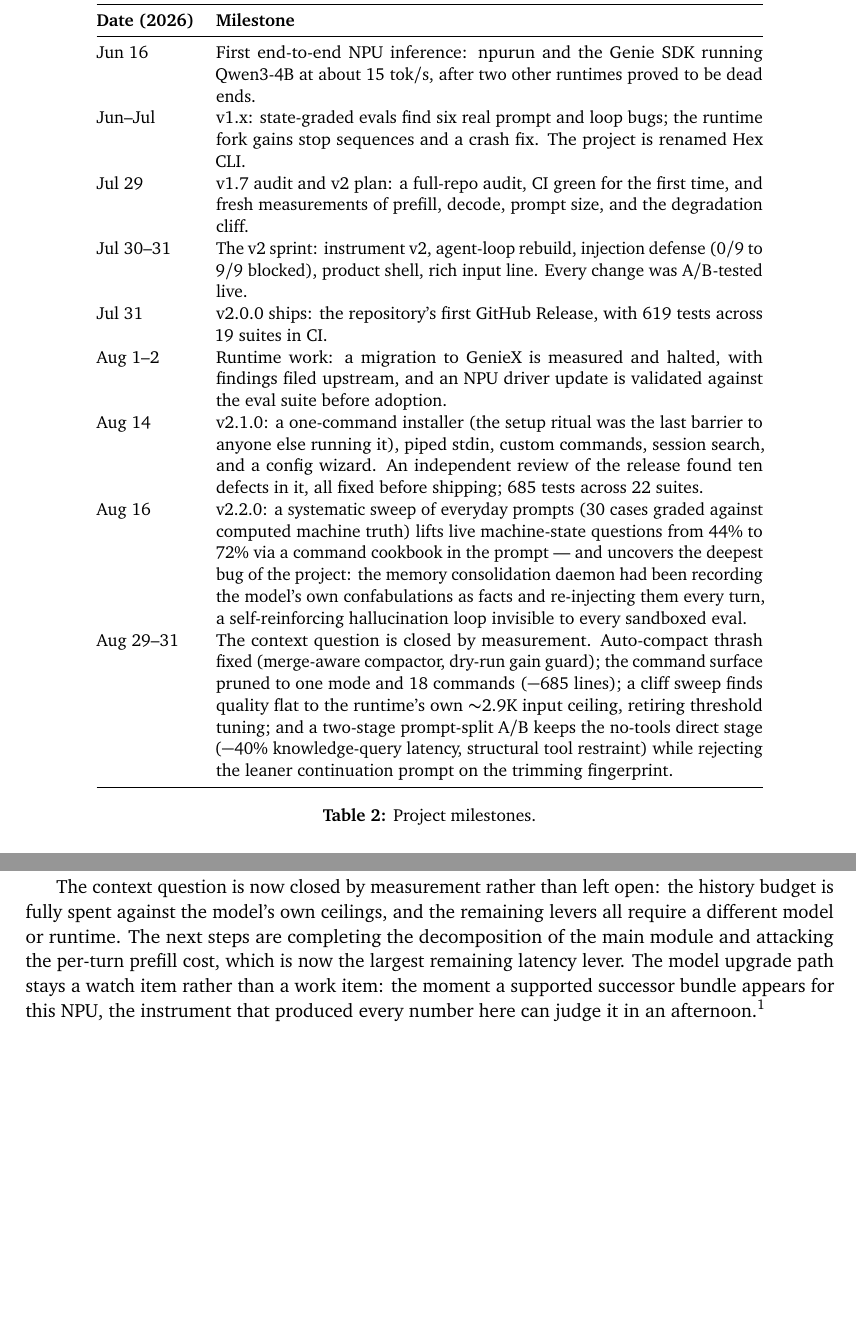
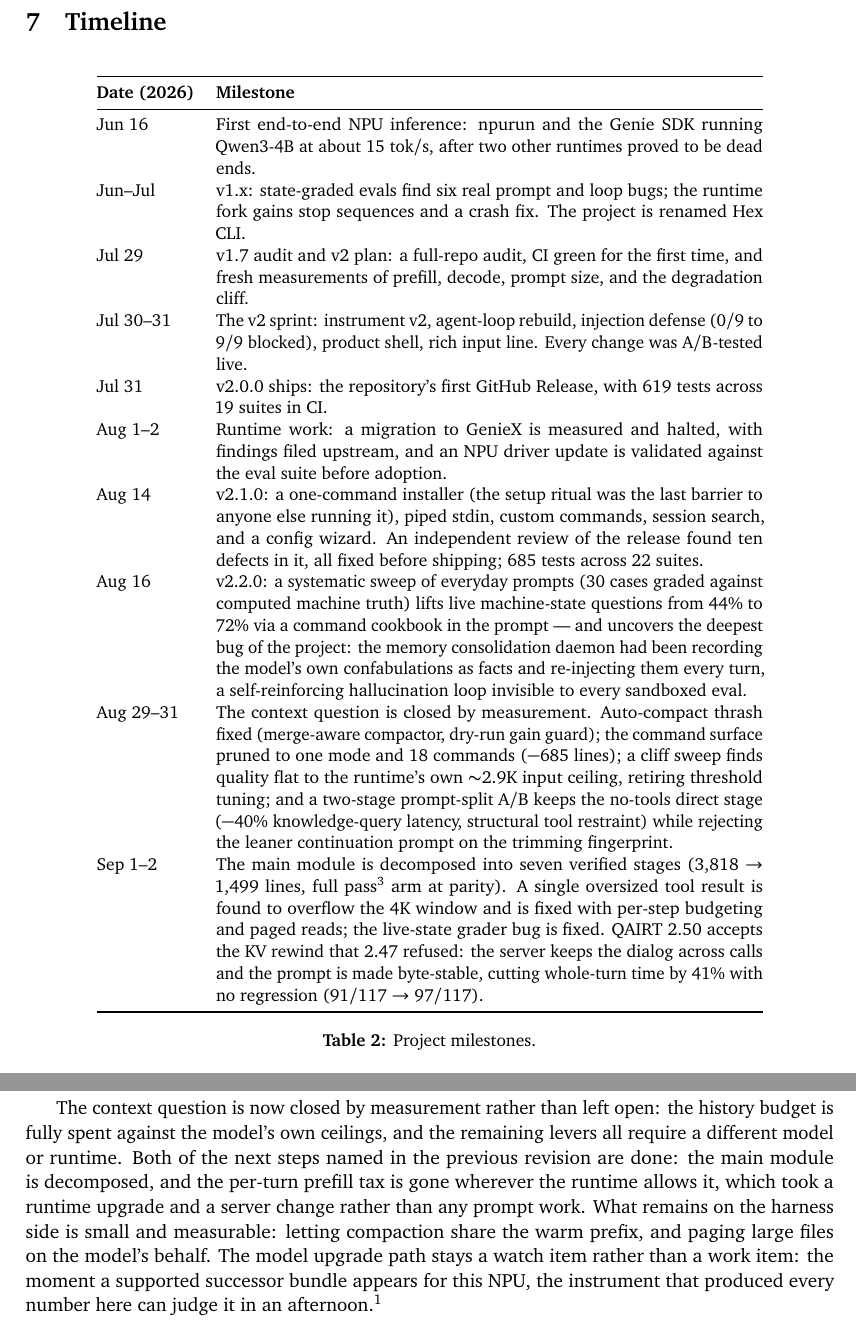
Before and after one commit to NathanL15/Hex-CLI, a LaTeX paper (docs/paper/hexcli-paper.tex): two parts of pages 8 and 9 of 9, joined at a grey line, cut at the place of the change. Compiled offline with pdfLaTeX.

Commit message:
Release 2.4.0

```diff
--- a/docs/paper/hexcli-paper.tex
+++ b/docs/paper/hexcli-paper.tex
@@ -581,6 +601,13 @@
 threshold tuning; and a two-stage prompt-split A/B keeps the no-tools direct
 stage ($-40\%$ knowledge-query latency, structural tool restraint) while
 rejecting the leaner continuation prompt on the trimming fingerprint. \\
+Sep 1--2 & The main module is decomposed into seven verified stages
+(3,818 $\to$ 1,499 lines, full pass$^3$ arm at parity). A single oversized
+tool result is found to overflow the 4K window and is fixed with per-step
+budgeting and paged reads; the live-state grader bug is fixed. QAIRT~2.50
+accepts the KV rewind that 2.47 refused: the server keeps the dialog across
+calls and the prompt is made byte-stable, cutting whole-turn time by 41\%
+with no regression (91/117 $\to$ 97/117). \\
 \bottomrule
 \end{tabular}
 \caption{Project milestones.}
@@ -630,9 +657,12 @@
 
 The context question is now closed by measurement rather than left open: the
 history budget is fully spent against the model's own ceilings, and the
-remaining levers all require a different model or runtime. The next steps are
-completing the decomposition of the main module and attacking the per-turn
-prefill cost, which is now the largest remaining latency lever. The model
+remaining levers all require a different model or runtime. Both of the next
+steps named in the previous revision are done: the main module is decomposed,
+and the per-turn prefill tax is gone wherever the runtime allows it, which
+took a runtime upgrade and a server change rather than any prompt work. What
+remains on the harness side is small and measurable: letting compaction share
+the warm prefix, and paging large files on the model's behalf. The model
 upgrade path stays a watch item rather than a work item: the moment a supported successor bundle appears for this NPU, the
 instrument that produced every number here can judge it in an
 afternoon.\footnote{All figures were measured on a Snapdragon X~Elite
```
Also changed, not shown: docs/V2X_ROADMAP.md (+3 -3 lines), CHANGELOG.md, README.md, docs/paper/hexcli-paper.pdf, docs/paper/hexcli-paper.tex (20 more changed lines), 1 other file.
